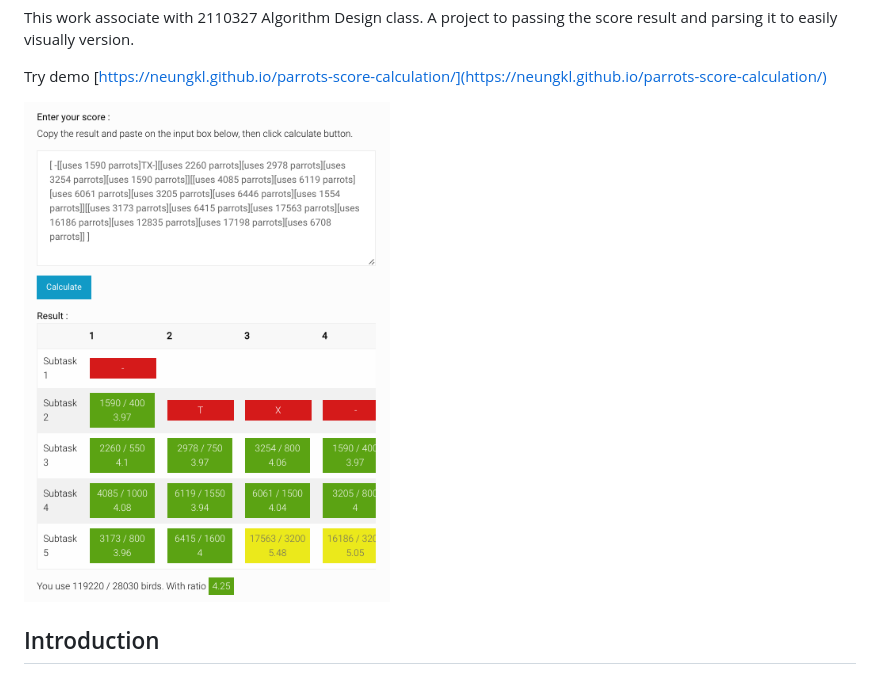
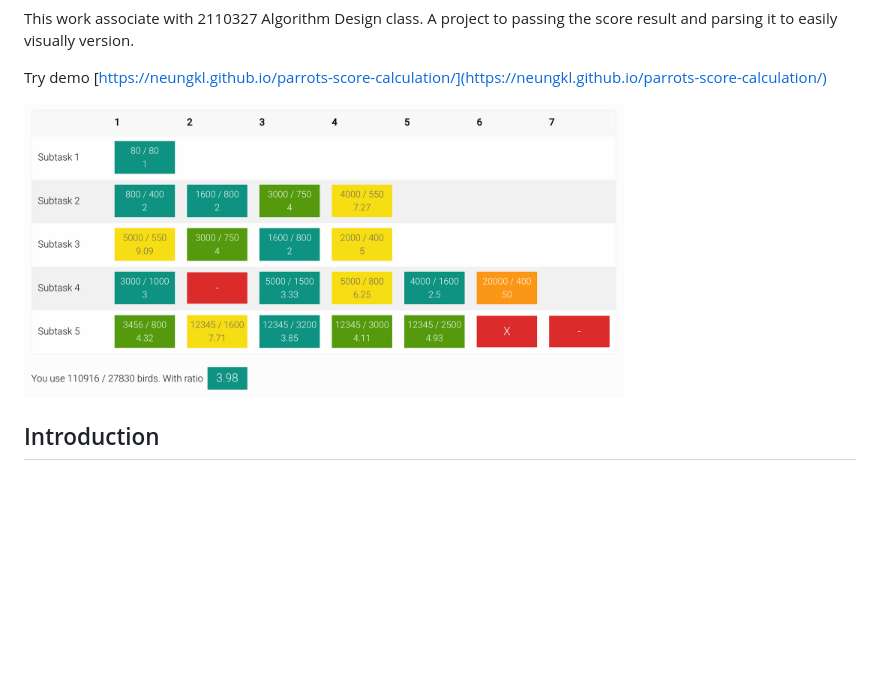
Before and after one commit to neungkl/parrots-score-calculation, a Markdown page: README.md, the part around the change. GitHub-like rendering; pictures changed too: preview.png; blank space fills up the shorter version.

```diff
--- a/README.md
+++ b/README.md
@@ -6,7 +6,7 @@ A project to passing the score result and parsing it to easily visually version.
 
 Try demo [https://neungkl.github.io/parrots-score-calculation/](https://neungkl.github.io/parrots-score-calculation/)
 
-<img src="preview.png" height="500">
+<img src="preview.png" width="600">
 
 ## Introduction
 
```
Also changed, not shown: 4 other files.
